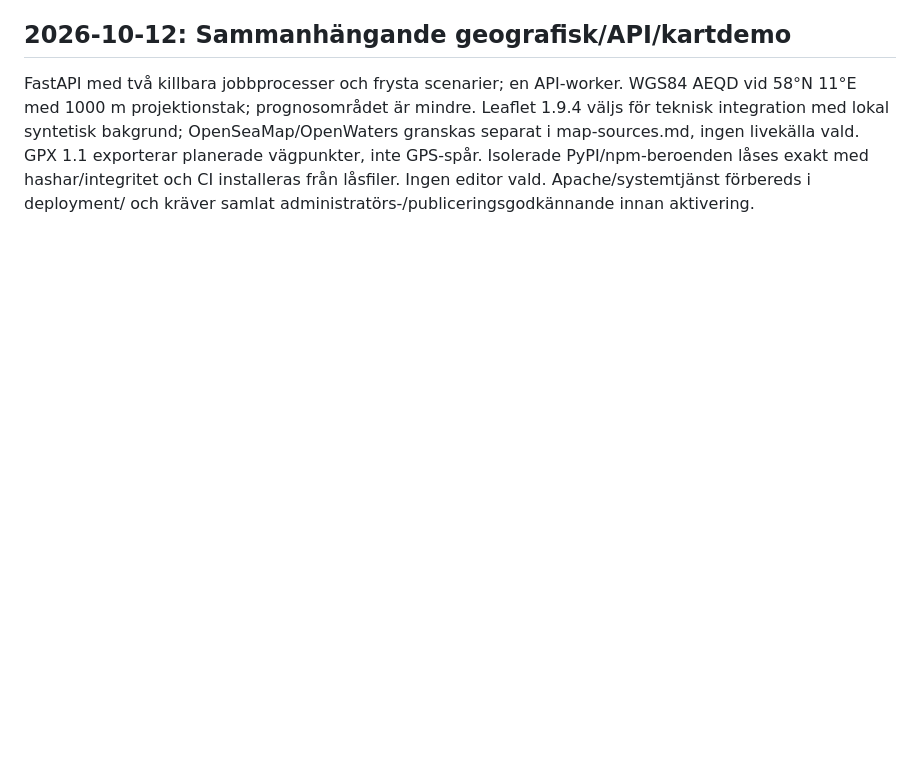
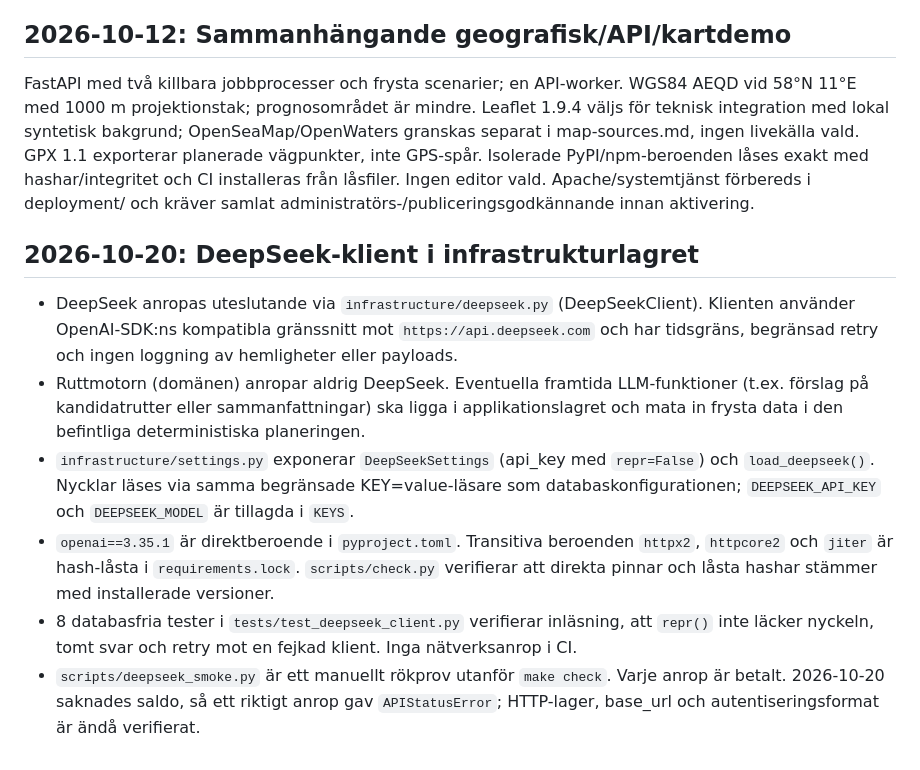
Before and after one commit to axiertech/seaparser, a Markdown page: docs/decisions.md, the part around the change. GitHub-like rendering; blank space fills up the shorter version.

Commit message:
Record DeepSeek client decision in decisions log
- DeepSeek accessed only via infrastructure/deepseek.py; route engine
  never calls it
- Hashed openai/httpx2/httpcore2/jiter pins in requirements.lock
- 8 offline tests; manual smoke script outside make check
- No DeepSeek balance as of 2026-10-20; API call returns APIStatusError
  while transport/auth format is verified

```diff
--- a/docs/decisions.md
+++ b/docs/decisions.md
@@ -276,3 +276,29 @@ GPX 1.1 exporterar planerade vägpunkter, inte GPS-spår.
 Isolerade PyPI/npm-beroenden låses exakt med hashar/integritet och CI installeras
 från låsfiler. Ingen editor vald. Apache/systemtjänst förbereds i deployment/
 och kräver samlat administratörs-/publiceringsgodkännande innan aktivering.
+
+## 2026-10-20: DeepSeek-klient i infrastrukturlagret
+
+- DeepSeek anropas uteslutande via `infrastructure/deepseek.py`
+  (DeepSeekClient). Klienten använder OpenAI-SDK:ns kompatibla gränssnitt
+  mot `https://api.deepseek.com` och har tidsgräns, begränsad retry och
+  ingen loggning av hemligheter eller payloads.
+- Ruttmotorn (domänen) anropar aldrig DeepSeek. Eventuella framtida
+  LLM-funktioner (t.ex. förslag på kandidatrutter eller sammanfattningar)
+  ska ligga i applikationslagret och mata in frysta data i den befintliga
+  deterministiska planeringen.
+- `infrastructure/settings.py` exponerar `DeepSeekSettings` (api_key med
+  `repr=False`) och `load_deepseek()`. Nycklar läses via samma begränsade
+  KEY=value-läsare som databaskonfigurationen; `DEEPSEEK_API_KEY` och
+  `DEEPSEEK_MODEL` är tillagda i `KEYS`.
+- `openai==3.35.1` är direktberoende i `pyproject.toml`. Transitiva
+  beroenden `httpx2`, `httpcore2` och `jiter` är hash-låsta i
+  `requirements.lock`. `scripts/check.py` verifierar att direkta pinnar
+  och låsta hashar stämmer med installerade versioner.
+- 8 databasfria tester i `tests/test_deepseek_client.py` verifierar
+  inläsning, att `repr()` inte läcker nyckeln, tomt svar och retry mot
+  en fejkad klient. Inga nätverksanrop i CI.
+- `scripts/deepseek_smoke.py` är ett manuellt rökprov utanför
+  `make check`. Varje anrop är betalt. 2026-10-20 saknades saldo, så ett
+  riktigt anrop gav `APIStatusError`; HTTP-lager, base_url och
+  autentiseringsformat är ändå verifierat.
```
